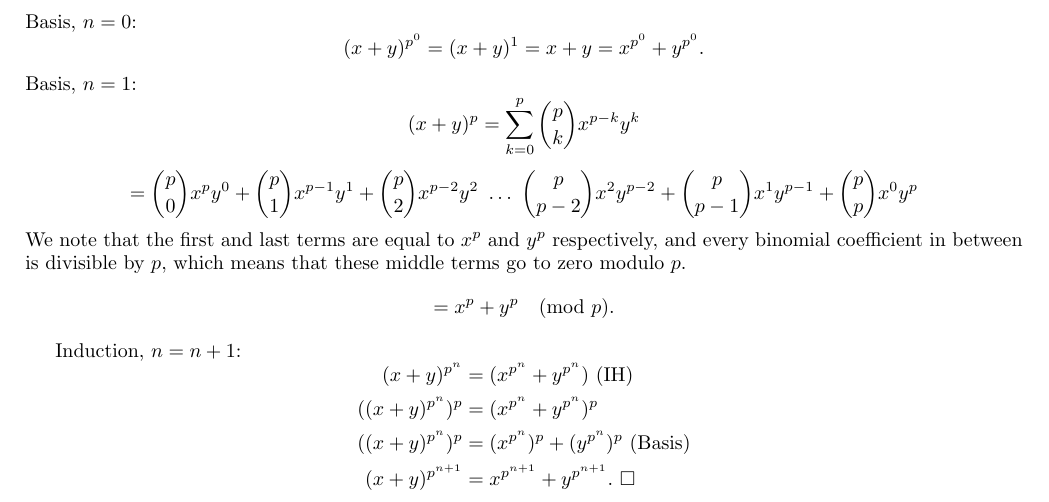
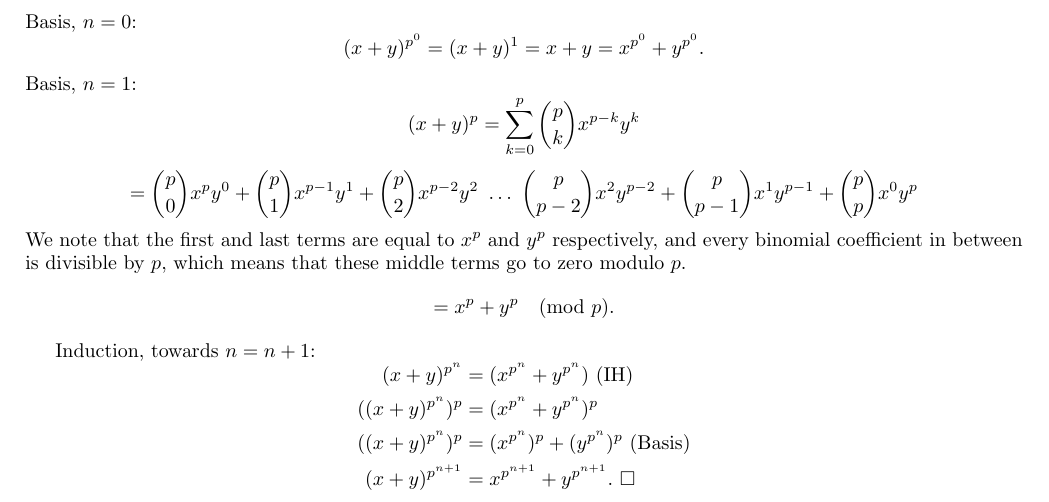
Before and after one commit to ToasterNL/Crypto_Homework, a LaTeX problem sheet (week6/homework_6.tex): part of page 1 of 2, cut so that both start at the same text. Compiled offline with pdfLaTeX.

Commit message:
Few more fixes

```diff
--- a/week6/homework_6.tex
+++ b/week6/homework_6.tex
@@ -69,7 +69,7 @@ We note that the first and last terms are equal to $x^p$ and $y^p$ respectively,
 %\end{aligned}
 %\end{equation}
 
-Induction, $n=n+1$:
+Induction, towards $n=n+1$:
 \begin{equation*}
 \begin{aligned}
 %(x+y)^{p^{n+1}} &= x^{p^{n+1}}+y^{p^{n+1}} \\
```
